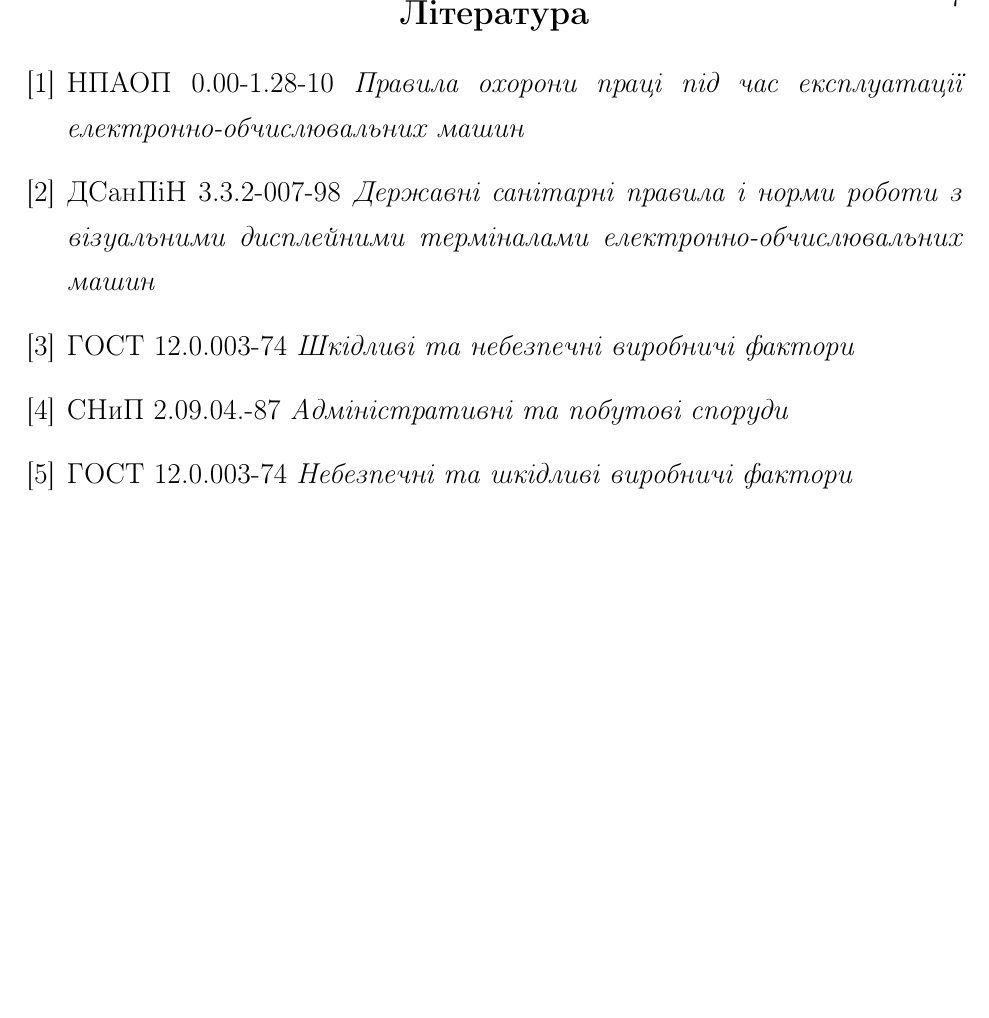
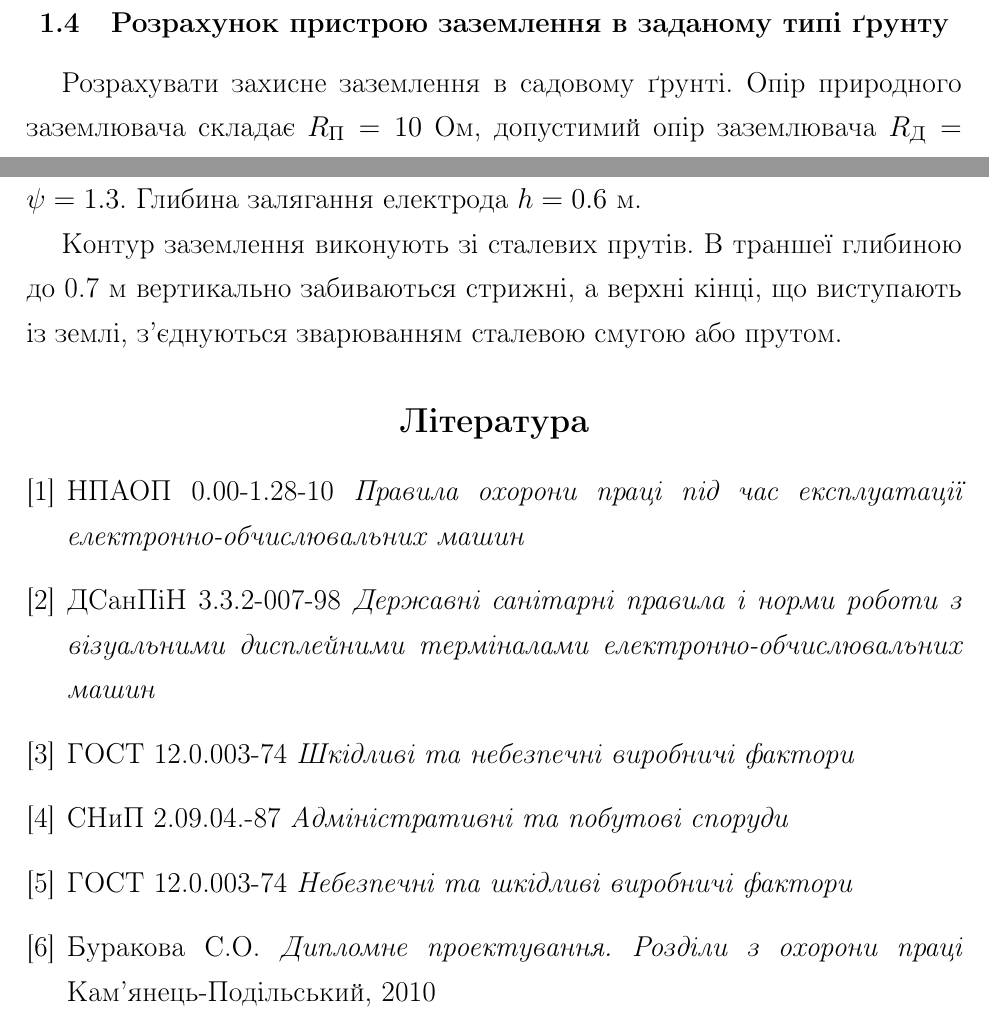
Before and after one commit to precious/diploma, a LaTeX document (OT_tex.tex): part of page 7 of 7 before the commit and two parts of pages 6 and 7 of 7 after it, the two joined at a grey line, cut at the place of the change, the shorter picture padded with empty space. Compiled offline with pdfLaTeX.

Commit message:
OT page 7

```diff
--- a/OT_tex.tex
+++ b/OT_tex.tex
@@ -140,6 +140,13 @@
 \subsubsection{Відповідність вимогам безпеки під час роботи з ЕОМ з ВДТ і ПП}
 Згідно \cite{npaop1210}, після закінчення роботи ЕОМ з ВДТ і ПП повинні бути відключені від електричної мережі. Ця вимога не виконується, оскільки для збереження сеансу роботи ЕОМ переводяться в режим зниженого електроспоживання.
 
+\subsection{Розрахунок пристрою заземлення в заданому типі ґрунту}
+Розрахувати захисне заземлення в садовому ґрунті. Опір природного заземлювача складає $R_\text{П}=10\ \text{Ом}$, допустимий опір заземлювача $R_\text{Д}=4\ \text{Ом}$, питомий опір садового ґрунту $\rho=50\ \text{Ом}\cdot\text{м}$ \cite{burakova}. Коефіцієнт сезонності $\psi = 1.3$. Глибина залягання електрода $h = 0.6\ \text{м}$.
+
+Контур заземлення виконують зі сталевих прутів. В траншеї глибиною до 0.7 м вертикально забиваються стрижні, а верхні кінці, що виступають із землі, з’єднуються зварюванням сталевою смугою або прутом.
+
+
+
 
 
 \begin{thebibliography}{9}
@@ -163,6 +170,11 @@
 	ГОСТ 12.0.003-74
 	\emph{Небезпечні та шкідливі виробничі фактори}
 
+\bibitem{burakova}
+	Буракова С.О.
+	\emph{Дипломне проектування. Розділи з охорони праці}
+	Кам’янець-Подільський, 2010
+
 \end{thebibliography}
 
 \end{document}
```
Also changed, not shown: OT_tex.pdf.
